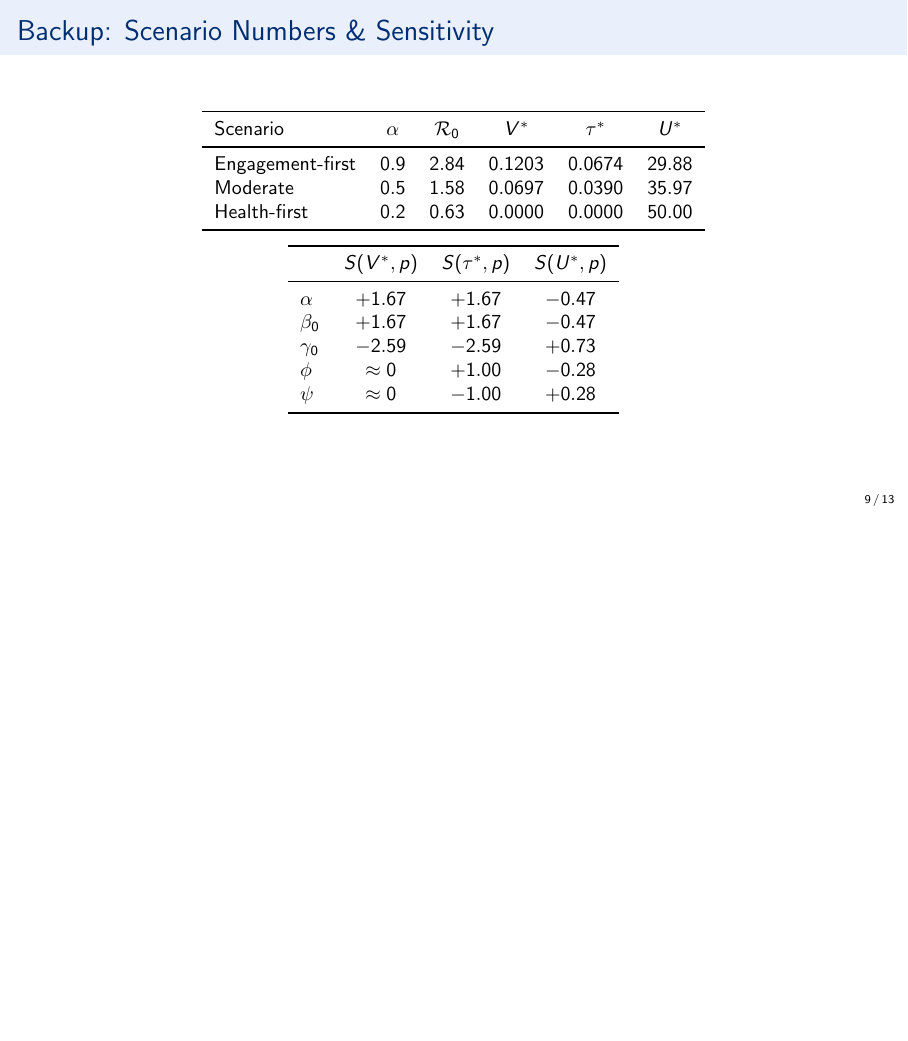
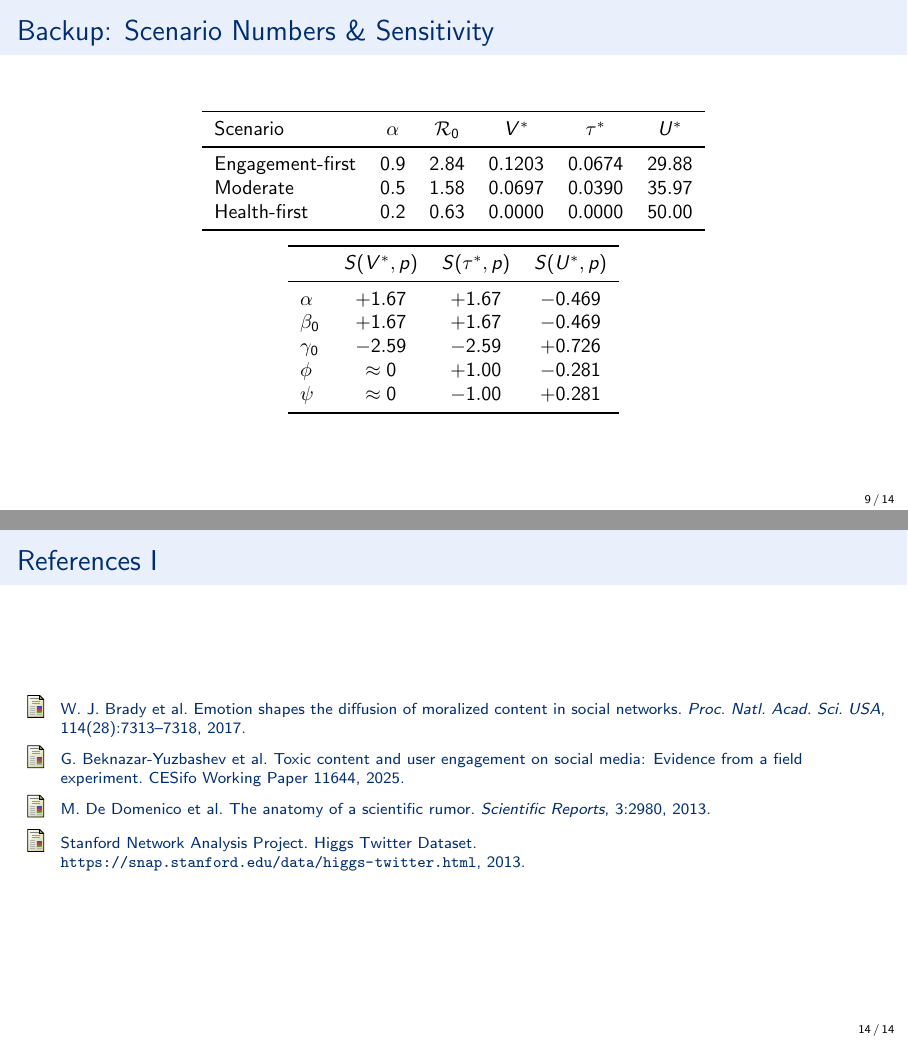
Before and after one commit to n33levo/apm348_project, LaTeX slides (presentation.tex): page 9 of 13 before the commit and pages 9 and 14 of 14 after it, the two joined at a grey line, the shorter picture padded with empty space. Compiled offline with pdfLaTeX.

Commit message:
Fix refs, proof details, and PDFs

```diff
--- a/presentation.tex
+++ b/presentation.tex
@@ -251,11 +251,11 @@ Lifecycles on Social Media with Toxicity Feedback}
     \toprule
     & $S(V^*,p)$ & $S(\tau^*,p)$ & $S(U^*,p)$ \\
     \midrule
-    $\alpha$   & $+1.67$ & $+1.67$ & $-0.47$ \\
-    $\beta_0$  & $+1.67$ & $+1.67$ & $-0.47$ \\
-    $\gamma_0$ & $-2.59$ & $-2.59$ & $+0.73$ \\
-    $\phi$     & $\approx 0$ & $+1.00$ & $-0.28$ \\
-    $\psi$     & $\approx 0$ & $-1.00$ & $+0.28$ \\
+    $\alpha$   & $+1.67$ & $+1.67$ & $-0.469$ \\
+    $\beta_0$  & $+1.67$ & $+1.67$ & $-0.469$ \\
+    $\gamma_0$ & $-2.59$ & $-2.59$ & $+0.726$ \\
+    $\phi$     & $\approx 0$ & $+1.00$ & $-0.281$ \\
+    $\psi$     & $\approx 0$ & $-1.00$ & $+0.281$ \\
     \bottomrule
   \end{tabular}
 \end{frame}
@@ -303,4 +303,29 @@ Lifecycles on Social Media with Toxicity Feedback}
   \includegraphics[width=0.85\linewidth,height=0.75\textheight,keepaspectratio]{phi_sensitivity.png}
 \end{frame}
 
+\begin{frame}[allowframebreaks]{References}
+  \scriptsize
+  \begin{thebibliography}{9}
+    \bibitem{brady2017}
+    W.~J.~Brady et al.
+    Emotion shapes the diffusion of moralized content in social networks.
+    \textit{Proc.\ Natl.\ Acad.\ Sci.\ USA}, 114(28):7313--7318, 2017.
+
+    \bibitem{beknazar2025}
+    G.~Beknazar-Yuzbashev et al.
+    Toxic content and user engagement on social media: Evidence from a field experiment.
+    CESifo Working Paper 11644, 2025.
+
+    \bibitem{domenico2013}
+    M.~De Domenico et al.
+    The anatomy of a scientific rumor.
+    \textit{Scientific Reports}, 3:2980, 2013.
+
+    \bibitem{snap}
+    Stanford Network Analysis Project.
+    Higgs Twitter Dataset.
+    \url{https://snap.stanford.edu/data/higgs-twitter.html}, 2013.
+  \end{thebibliography}
+\end{frame}
+
 \end{document}
```
Also changed, not shown: final.tex (+10 -0 lines), report.tex (+17 -7 lines), final.pdf, presentation.pdf, presentation.tex (2 more changed lines), 1 other file.
